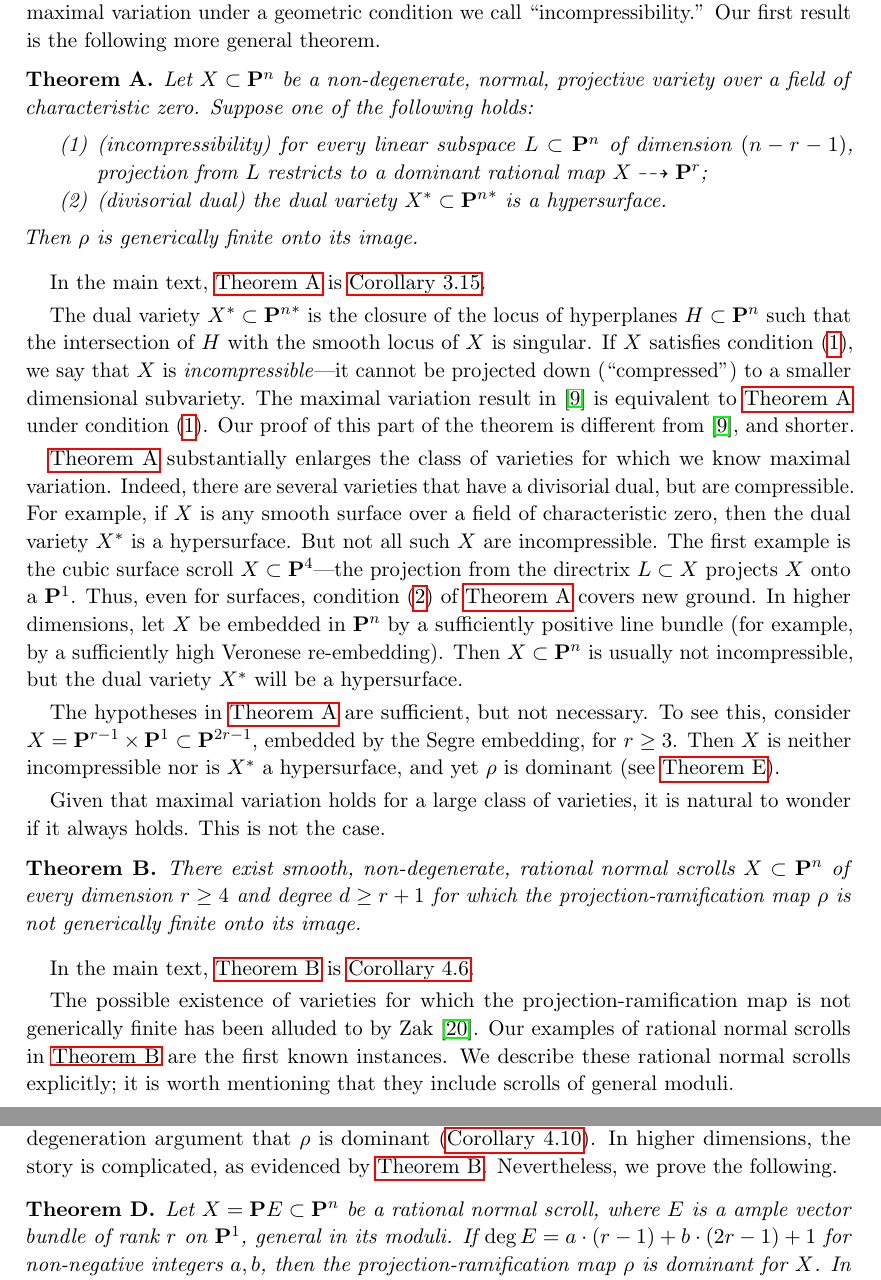
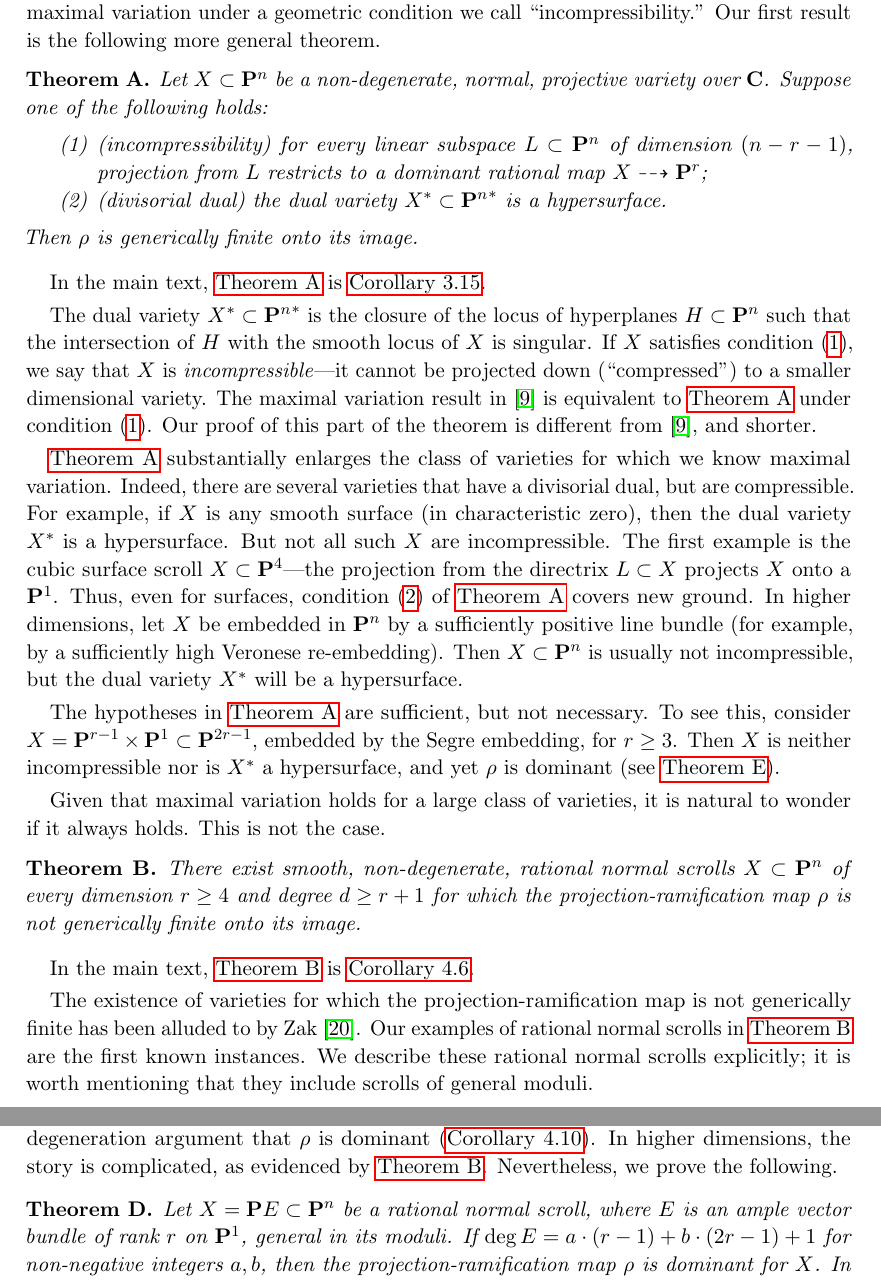
Before and after one commit to deopurkar/ProjectionAndRamification, a LaTeX paper (ProjectionandRamificationEDIT.tex): two parts of pages 2 and 3 of 49, joined at a grey line, cut so that both start at the same text. Compiled offline with pdfLaTeX.

Commit message:
Some more polish.

```diff
--- a/ProjectionandRamificationEDIT.tex
+++ b/ProjectionandRamificationEDIT.tex
@@ -161,7 +161,7 @@ Although classical in nature, the question of maximal variation first appeared e
 They established maximal variation under a geometric condition we call ``incompressibility.''
 Our first result is the following more general theorem.
 \begin{maintheorem}\label{thm:main}
-  Let $X \subset \P^n$ be a non-degenerate, normal, projective variety over a field of characteristic zero.
+  Let $X \subset \P^n$ be a non-degenerate, normal, projective variety over $\C$.
   Suppose one of the following holds:
   \begin{enumerate}
   \item\label{item:incomp}(incompressibility) for every linear subspace $L \subset \P^n$ of dimension $(n-r-1)$, projection from $L$ restricts to a dominant rational map $X \dashrightarrow \P^r$;
@@ -172,14 +172,14 @@ Our first result is the following more general theorem.
 In the main text, \autoref{thm:main} is \autoref{cor:maintheorem}.
 
 The dual variety $X^* \subset {\P^n}^*$ is the closure of the locus of hyperplanes $H \subset \P^n$ such that the intersection of $H$ with the smooth locus of $X$ is singular.
-If $X$ satisfies condition \eqref{item:incomp}, we say that $X$ is \emph{incompressible}---it cannot be projected down (``compressed'') to a smaller dimensional subvariety.
+If $X$ satisfies condition \eqref{item:incomp}, we say that $X$ is \emph{incompressible}---it cannot be projected down (``compressed'') to a smaller dimensional variety.
 The maximal variation result in \cite{fle.man:98} is equivalent to \autoref{thm:main} under condition \eqref{item:incomp}.
 Our proof of this part of the theorem is different from \cite{fle.man:98}, and shorter.
 
 
 \autoref{thm:main} substantially enlarges the class of varieties for which we know maximal variation.
 Indeed, there are several varieties that have a divisorial dual, but are compressible.
-For example, if $X$ is any smooth surface over a field of characteristic zero, then the dual variety $X^*$ is a hypersurface.
+For example, if $X$ is any smooth surface (in characteristic zero), then the dual variety $X^*$ is a hypersurface.
 But not all such $X$ are incompressible.
 The first example is the cubic surface scroll $X \subset \P^4$---the projection from the directrix $L \subset X$ projects $X$ onto a $\P^1$.
 Thus, even for surfaces, condition \eqref{item:dual} of \autoref{thm:main} covers new ground.
@@ -198,7 +198,7 @@ This is not the case.
 \end{maintheorem}
 In the main text, \autoref{thm:counterexamples} is \autoref{cor:actualcounterexamples}.
 
-The possible existence of varieties for which the projection-ramification map is not generically finite has been alluded to by Zak \cite{zak:}. Our examples of rational normal scrolls in \autoref{thm:counterexamples} are the first known instances.
+The existence of varieties for which the projection-ramification map is not generically finite has been alluded to by Zak \cite{zak:}. Our examples of rational normal scrolls in \autoref{thm:counterexamples} are the first known instances.
 We describe these rational normal scrolls  explicitly; it is worth mentioning that they include scrolls of general moduli.
 
 Having considered the question of maximal variation in general, we turn our attention to cases where the map $\rho$ has a chance of being dominant.
@@ -220,7 +220,7 @@ In higher dimensions, the story is complicated, as evidenced by \autoref{thm:cou
 Nevertheless, we prove the following.
 \begin{maintheorem}
   \label{thm:rationalnormalscrolls}
-  Let $X = \P E \subset \P^n$ be a rational normal scroll, where $E$ is a ample vector bundle of rank $r$ on $\P^1$, general in its moduli.
+  Let $X = \P E \subset \P^n$ be a rational normal scroll, where $E$ is an ample vector bundle of rank $r$ on $\P^1$, general in its moduli.
   If $\deg E = a \cdot (r-1) + b \cdot (2r-1) + 1$ for non-negative integers $a, b$, then the projection-ramification map $\rho$ is dominant for $X$.
   In particular, the conclusion holds if $E$ is general of degree at least $(r-1)(2r-1) + 1$.
 \end{maintheorem}
```
Also changed, not shown: ProjectionandRamificationEDIT.tex (4 more changed lines).
